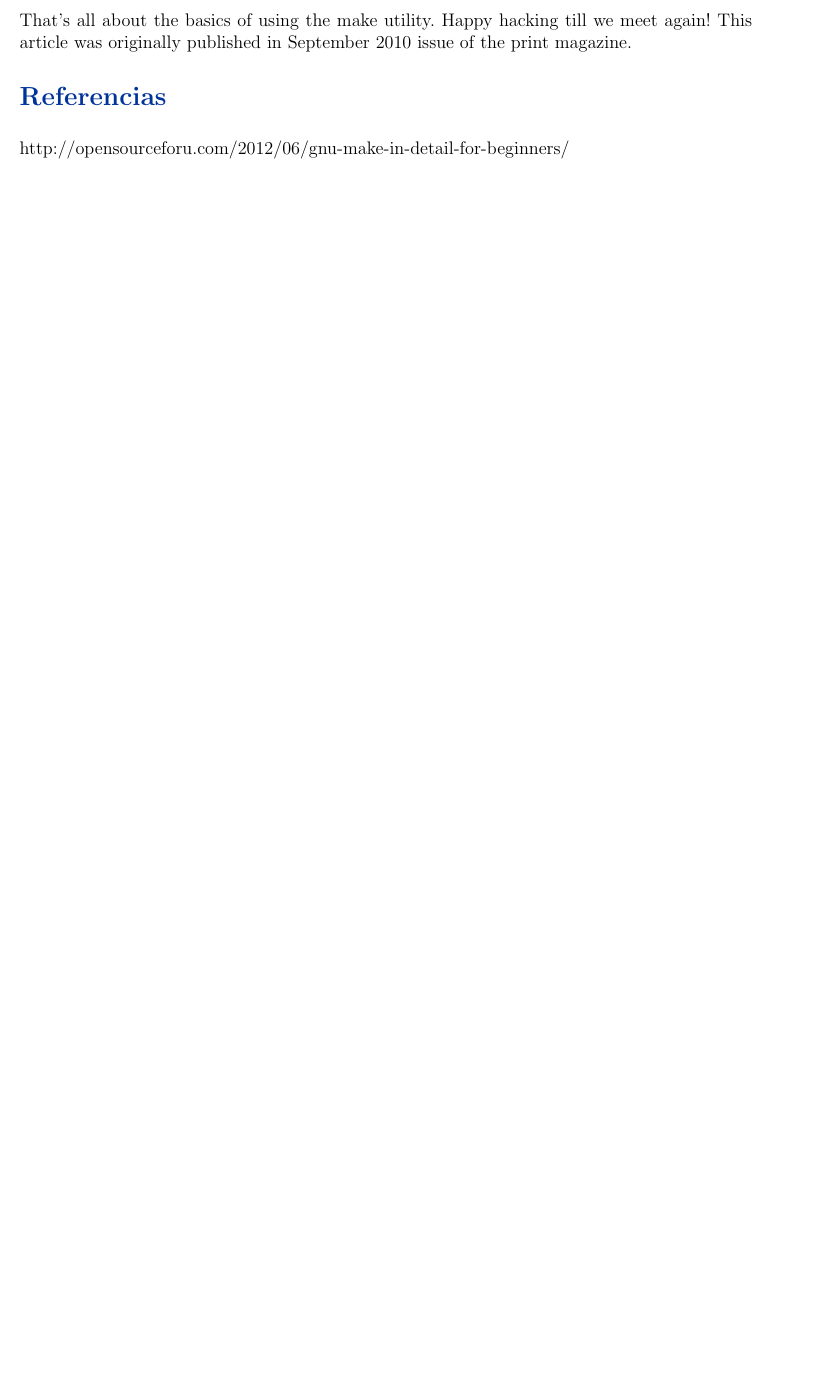
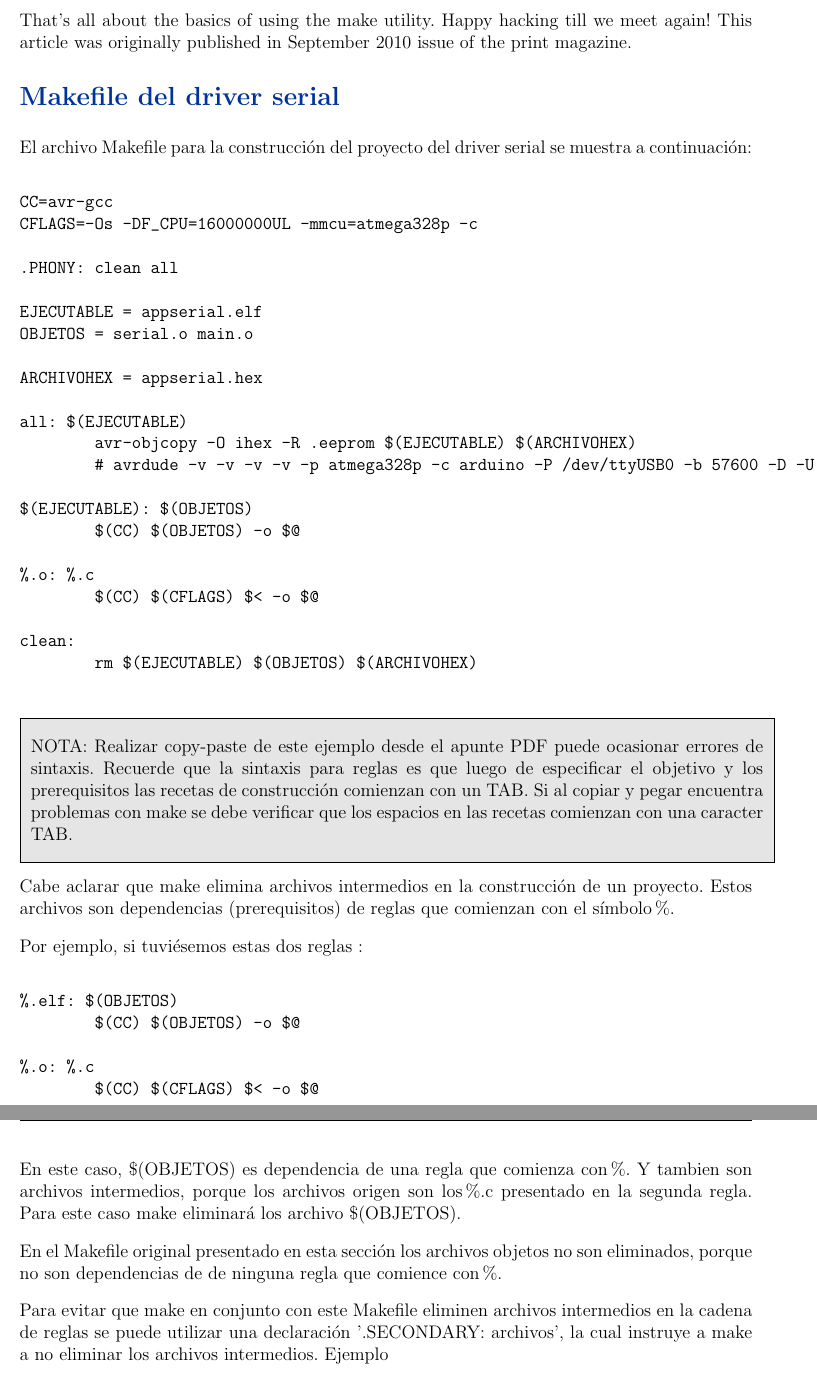
Before and after one commit to zrafa/pse, a LaTeX document (2016-apuntes/make-tutorial.tex): part of page 10 of 10 before the commit and two parts of pages 10 and 11 of 11 after it, the two joined at a grey line, cut so that both start at the same text, the shorter picture padded with empty space. Compiled offline with pdfLaTeX.

Commit message:
version para publicar

```diff
--- a/2016-apuntes/make-tutorial.tex
+++ b/2016-apuntes/make-tutorial.tex
@@ -365,5 +365,68 @@ This article was originally published in September 2010 issue of the print magaz
 
 
 
+\section*{Makefile del driver serial}
 
+El archivo Makefile para la construcción del proyecto del driver serial
+se muestra a continuación:
 
+\begin{verbatim}
+CC=avr-gcc
+CFLAGS=-Os -DF_CPU=16000000UL -mmcu=atmega328p -c
+
+.PHONY: clean all
+
+EJECUTABLE = appserial.elf
+OBJETOS = serial.o main.o
+
+ARCHIVOHEX = appserial.hex
+
+all: $(EJECUTABLE)
+        avr-objcopy -O ihex -R .eeprom $(EJECUTABLE) $(ARCHIVOHEX)
+        # avrdude -v -v -v -v -p atmega328p -c arduino -P /dev/ttyUSB0 -b 57600 -D -U flash:w:$(ARCHIVOHEX):i
+
+$(EJECUTABLE): $(OBJETOS)
+        $(CC) $(OBJETOS) -o $@
+
+%.o: %.c
+        $(CC) $(CFLAGS) $< -o $@
+
+clean:
+        rm $(EJECUTABLE) $(OBJETOS) $(ARCHIVOHEX)
+\end{verbatim}
+
+\fcolorbox{black}{grey}{
+\parbox[t]{1.0\linewidth}{ \vspace*{0.4cm}
+NOTA: Realizar copy-paste de este ejemplo desde el apunte PDF puede
+ocasionar errores de sintaxis.
+Recuerde que la sintaxis para reglas es que luego de
+especificar el objetivo y los prerequisitos las recetas
+de construcción comienzan con un TAB. Si al copiar y pegar encuentra problemas con make
+se debe verificar que los espacios en las recetas comienzan con una caracter TAB.
+\vspace*{0.4cm} } }
+
+Cabe aclarar que make elimina archivos intermedios en la construcción
+de un proyecto. Estos archivos son dependencias (prerequisitos) de reglas que comienzan
+con el símbolo \%.
+
+Por ejemplo, si tuviésemos estas dos reglas :
+
+\begin{verbatim}
+%.elf: $(OBJETOS)
+        $(CC) $(OBJETOS) -o $@
+
+%.o: %.c
+        $(CC) $(CFLAGS) $< -o $@
+\end{verbatim}
+
+En este caso, \$(OBJETOS) es dependencia de una regla que comienza con \%.
+Y tambien son archivos intermedios, porque los archivos origen son los
+\%.c presentado en la segunda regla. Para este caso make eliminará
+los archivo \$(OBJETOS).
+
+En el Makefile original presentado en esta sección los archivos objetos
+no son eliminados, porque no son dependencias de de ninguna regla que comience con \%.
+
+Para evitar que make en conjunto con este Makefile eliminen archivos
+intermedios en la cadena de reglas
+se puede utilizar una declaración '.SECONDARY: archivos', la cual instruye a make a no eliminar los archivos intermedios. Ejemplo
```
Also changed, not shown: 2016-apuntes/make-tutorial.tex (12 more changed lines).
